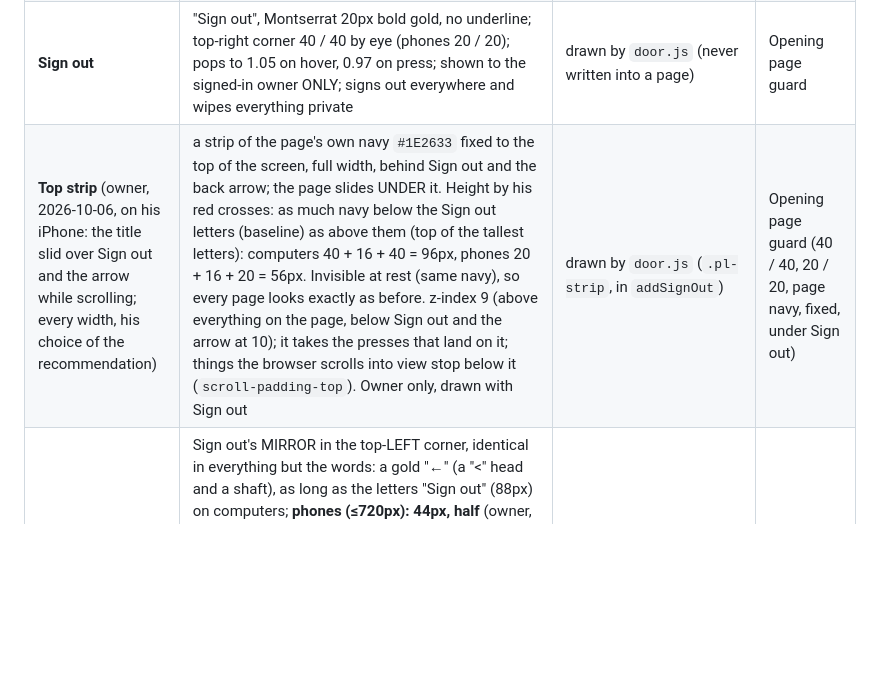
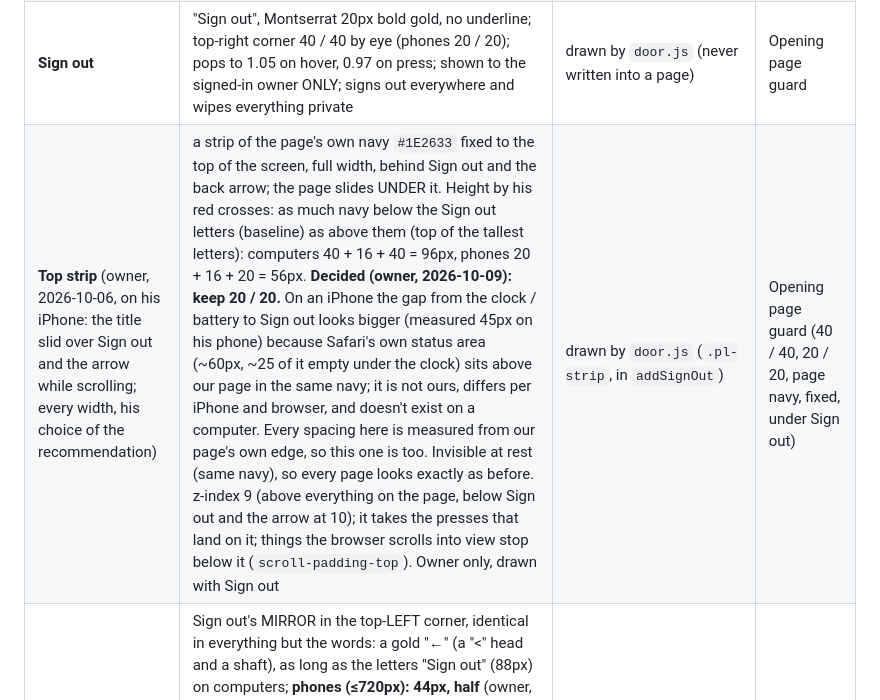
Before and after one commit to Jiri76/primelevel-masterboard, a Markdown page: DESIGN-SYSTEM.md, the part around the change. GitHub-like rendering; blank space fills up the shorter version.

Commit message:
DESIGN-SYSTEM: Sign out 20 / 20 decided (owner)
Owner, 2026-10-09: keep the top strip at 20 above / 20 below the Sign out
letters on phones. Measured on his iPhone screenshot: below 19.9px; the
larger-looking gap up to the clock is Safari status area (~60px) above
our page, not ours, different per iPhone and browser, absent on
computers. Written into the Top strip item so it is not reopened.

Co-Authored-By: Claude Opus 5.5 <noreply@anthropic.com>

```diff
--- a/DESIGN-SYSTEM.md
+++ b/DESIGN-SYSTEM.md
@@ -37,7 +37,7 @@ fix the page; never the standard. Detailed standards for some items live in thei
 | **Front door** | the ONE way in: only the Masterboard home has a sign-in box; every private page loads `door.js` first and sends anyone but the owner there; an account without access is signed out automatically and gets the box back with one line under the button | `door.js` | Opening page guard; live stranger check |
 | **Home Screen icon** (owner, 2026-10-06: option A) | the gold PL mark alone (from the Platform's `primelevel-icon.png`), its longer side 58% of the square, centred on flat company navy `#1E2633`; 180 × 180 PNG (the iPhone rounds the corners itself). It exists ONLY for a phone's Home Screen shortcut: owner, "I don't want to see PL on the pages at all", so never a browser-tab icon (`rel="icon"`) and never shown on a page. Every Masterboard page has the one hidden line `<link rel="apple-touch-icon" href="/primelevel-masterboard/apple-touch-icon.png" />` right under its `<title>`. Renewals is its own installable app with its own icons (the same PL mark, 2026-09-28) | `apple-touch-icon.png` + one line per page | Opening page guard (every page has the line, no tab icon, 180 × 180) |
 | **Sign out** | "Sign out", Montserrat 20px bold gold, no underline; top-right corner 40 / 40 by eye (phones 20 / 20); pops to 1.05 on hover, 0.97 on press; shown to the signed-in owner ONLY; signs out everywhere and wipes everything private | drawn by `door.js` (never written into a page) | Opening page guard |
-| **Top strip** (owner, 2026-10-06, on his iPhone: the title slid over Sign out and the arrow while scrolling; every width, his choice of the recommendation) | a strip of the page's own navy `#1E2633` fixed to the top of the screen, full width, behind Sign out and the back arrow; the page slides UNDER it. Height by his red crosses: as much navy below the Sign out letters (baseline) as above them (top of the tallest letters): computers 40 + 16 + 40 = 96px, phones 20 + 16 + 20 = 56px. Invisible at rest (same navy), so every page looks exactly as before. z-index 9 (above everything on the page, below Sign out and the arrow at 10); it takes the presses that land on it; things the browser scrolls into view stop below it (`scroll-padding-top`). Owner only, drawn with Sign out | drawn by `door.js` (`.pl-strip`, in `addSignOut`) | Opening page guard (40 / 40, 20 / 20, page navy, fixed, under Sign out) |
+| **Top strip** (owner, 2026-10-06, on his iPhone: the title slid over Sign out and the arrow while scrolling; every width, his choice of the recommendation) | a strip of the page's own navy `#1E2633` fixed to the top of the screen, full width, behind Sign out and the back arrow; the page slides UNDER it. Height by his red crosses: as much navy below the Sign out letters (baseline) as above them (top of the tallest letters): computers 40 + 16 + 40 = 96px, phones 20 + 16 + 20 = 56px. **Decided (owner, 2026-10-09): keep 20 / 20.** On an iPhone the gap from the clock / battery to Sign out looks bigger (measured 45px on his phone) because Safari's own status area (~60px, ~25 of it empty under the clock) sits above our page in the same navy; it is not ours, differs per iPhone and browser, and doesn't exist on a computer. Every spacing here is measured from our page's own edge, so this one is too. Invisible at rest (same navy), so every page looks exactly as before. z-index 9 (above everything on the page, below Sign out and the arrow at 10); it takes the presses that land on it; things the browser scrolls into view stop below it (`scroll-padding-top`). Owner only, drawn with Sign out | drawn by `door.js` (`.pl-strip`, in `addSignOut`) | Opening page guard (40 / 40, 20 / 20, page navy, fixed, under Sign out) |
 | **Back arrow** (owner, 2026-10-03: "whatever is on the right-hand side needs to look the same as the left-hand side") | Sign out's MIRROR in the top-LEFT corner, identical in everything but the words: a gold "←" (a "<" head and a shaft), as long as the letters "Sign out" (88px) on computers; **phones (≤720px): 44px, half** (owner, 2026-10-09: "too long on phones… go with 50%… the computer stays untouched"; the same head, height, lines, place and pop, tap area 72 × 44), as tall as their letters (16px: it sits exactly on Sign out's line, top of the letters → baseline), lines 3.2px like the bold letters; 40 / 40 by eye (phones 20 / 20); pops 1.05 on hover, 0.97 on press, 0.15s; gold focus ring; invisible 14px tap margin (tap area 116 × 44). ALWAYS leads to the Masterboard, the hub (never "back one page"); the Masterboard is fetched ahead the moment the arrow appears, so the click is instant. On every page EXCEPT the Masterboard home; owner only, like Sign out | drawn by `door.js` (`addBack`; the home passes `frontDoor: true` to `gate`) | Opening page guard (position, line, length, colour, thickness, pop, link) |
 | **Tile button** (Masterboard tiles, Insider Edge and Inbox Report dates) | 200 × 50px, card `#2A3441`, 0.5px border `#3A4453`, 10px corners; Montserrat 18px bold white (dates 15px on phones, home tiles 16px on small phones); text centred by eye on the capitals (`padding-top: 1px` on computers); hover: white border + scale 1.025; pinned 40px from the left on wide screens, a centred row of two per line below; "new" = gold glow `0 0 10px 2px rgba(178,155,104,.55)` | `.tile` / `.report-tile` in each page | Opening page guard (layout), tile-centring check |
 | **Report card** | white card under a `#2A3441` header band; title 35px, date 15px; spacing 100 / 30 / 24 / 15 by eye. **Phones (≤720px), owner 2026-10-05: ONE 70 rhythm inside the card** (every 100 inside it becomes 70 by eye; band title 26px; 30 / 24 / 15 unchanged; the page's own 100s stay) | `insider-edge.html` (computer + phones). NOT YET `inbox-report.html`: found 2026-10-05 that its card was never aligned (band 60 / body 60-70 / headings 60 + 30, on computers too); it has never shown a real report (the email agent is not live), so it gets designed with the owner from this locked card before the agent goes live | Insider Edge layout guard (computer AND phone 375) |
```
